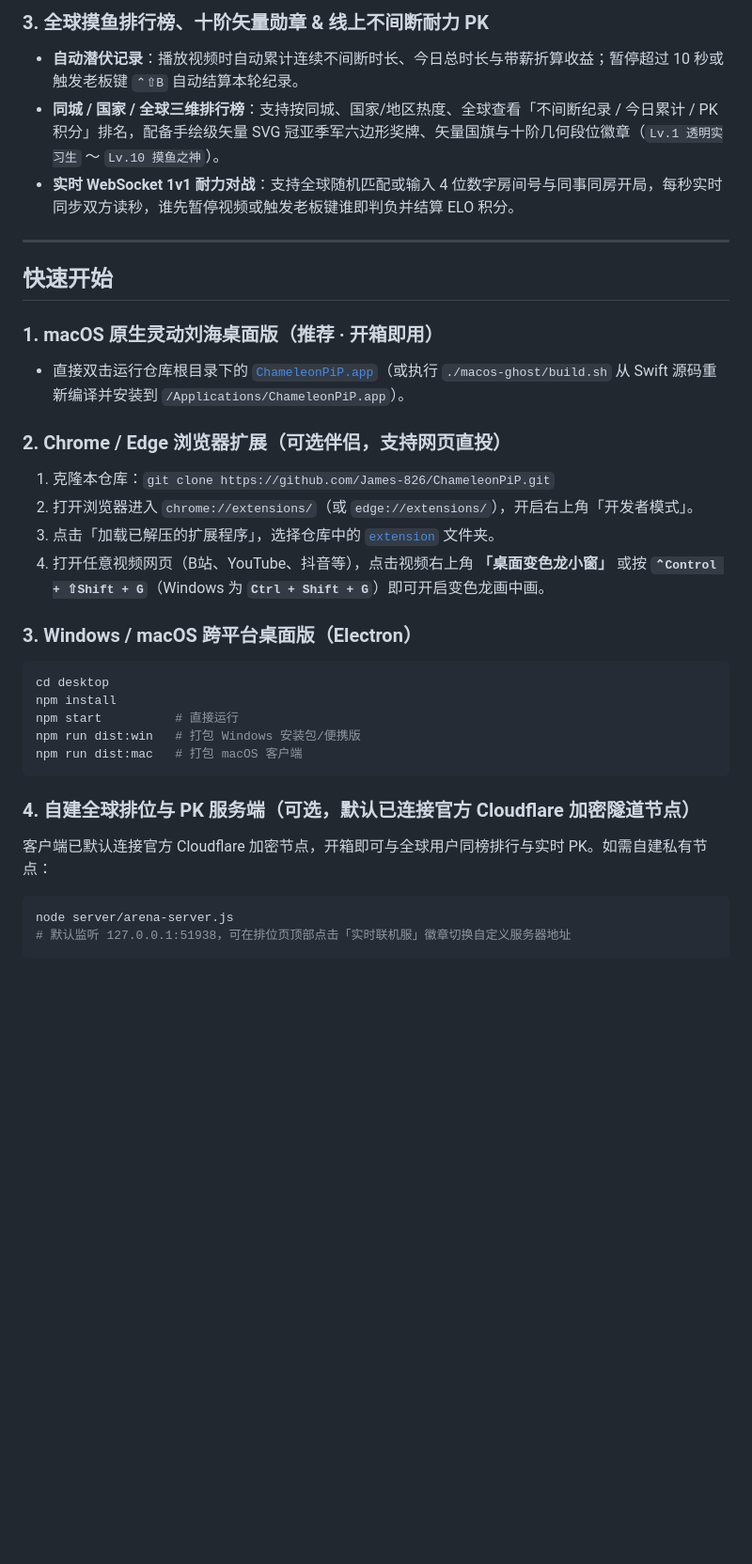
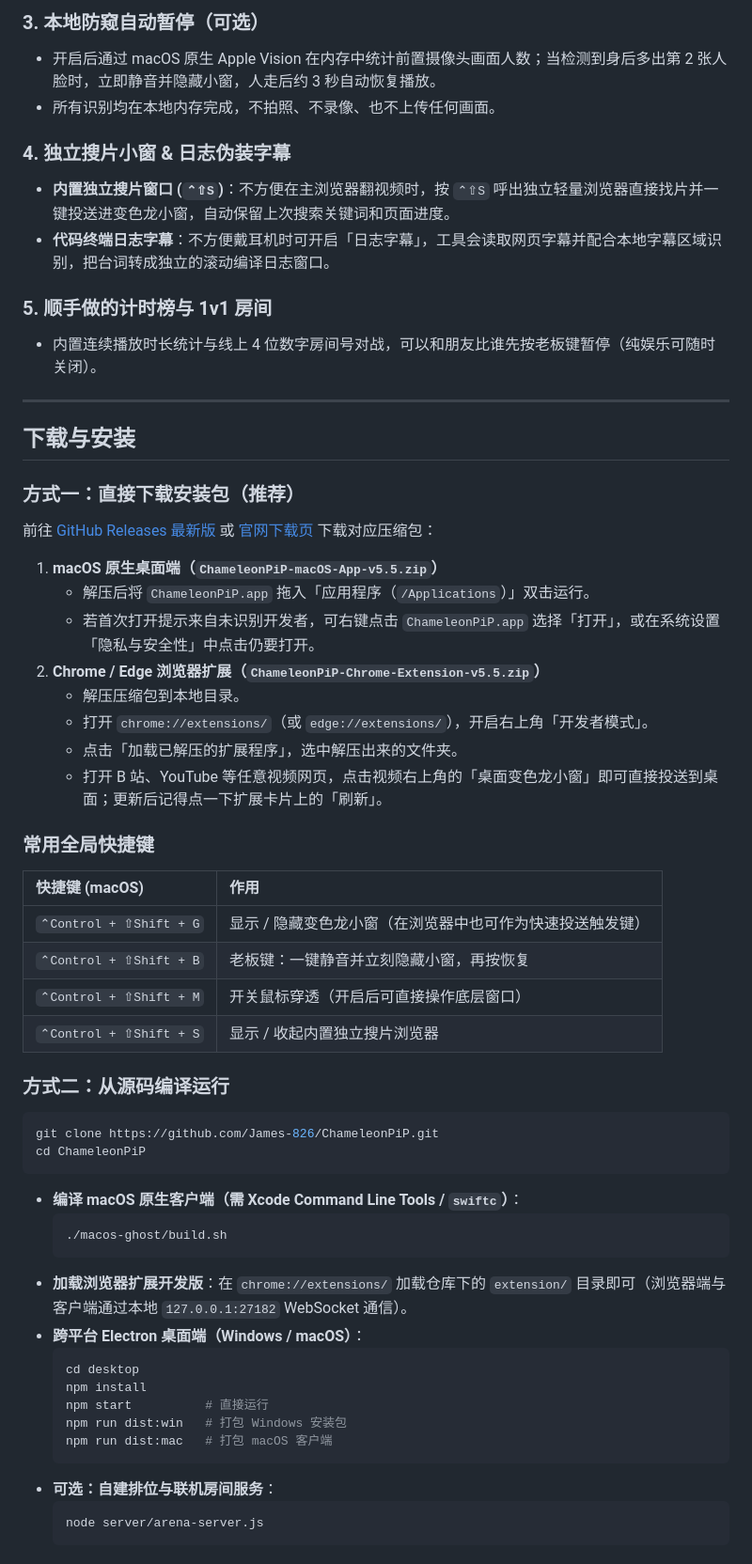
Before and after one commit to James-826/ChameleonPiP, a Markdown page: README.md, the part around one of its changes. Shown at 94% size. Drawn GitHub-style; blank space fills up the shorter version.

````diff
--- a/README.md
+++ b/README.md
@@ -33,34 +44,63 @@
 
-### 3. 全球摸鱼排行榜、十阶矢量勋章 & 线上不间断耐力 PK
-- **自动潜伏记录**：播放视频时自动累计连续不间断时长、今日总时长与带薪折算收益；暂停超过 10 秒或触发老板键 `⌃⇧B` 自动结算本轮纪录。
-- **同城 / 国家 / 全球三维排行榜**：支持按同城、国家/地区热度、全球查看「不间断纪录 / 今日累计 / PK 积分」排名，配备手绘级矢量 SVG 冠亚季军六边形奖牌、矢量国旗与十阶几何段位徽章（`Lv.1 透明实习生` ～ `Lv.10 摸鱼之神`）。
-- **实时 WebSocket 1v1 耐力对战**：支持全球随机匹配或输入 4 位数字房间号与同事同房开局，每秒实时同步双方读秒，谁先暂停视频或触发老板键谁即判负并结算 ELO 积分。
+### 3. 本地防窥自动暂停（可选）
+- 开启后通过 macOS 原生 Apple Vision 在内存中统计前置摄像头画面人数；当检测到身后多出第 2 张人脸时，立即静音并隐藏小窗，人走后约 3 秒自动恢复播放。
+- 所有识别均在本地内存完成，不拍照、不录像、也不上传任何画面。
+
+### 4. 独立搜片小窗 & 日志伪装字幕
+- **内置独立搜片窗口 (`⌃⇧S`)**：不方便在主浏览器翻视频时，按 `⌃⇧S` 呼出独立轻量浏览器直接找片并一键投送进变色龙小窗，自动保留上次搜索关键词和页面进度。
+- **代码终端日志字幕**：不方便戴耳机时可开启「日志字幕」，工具会读取网页字幕并配合本地字幕区域识别，把台词转成独立的滚动编译日志窗口。
+
+### 5. 顺手做的计时榜与 1v1 房间
+- 内置连续播放时长统计与线上 4 位数字房间号对战，可以和朋友比谁先按老板键暂停（纯娱乐可随时关闭）。
 
 ---
 
-## 快速开始
+## 下载与安装
 
-### 1. macOS 原生灵动刘海桌面版（推荐 · 开箱即用）
-- 直接双击运行仓库根目录下的 [`ChameleonPiP.app`](./ChameleonPiP.app)（或执行 `./macos-ghost/build.sh` 从 Swift 源码重新编译并安装到 `/Applications/ChameleonPiP.app`）。
+### 方式一：直接下载安装包（推荐）
 
-### 2. Chrome / Edge 浏览器扩展（可选伴侣，支持网页直投）
-1. 克隆本仓库：`git clone https://github.com/James-826/ChameleonPiP.git`
-2. 打开浏览器进入 `chrome://extensions/`（或 `edge://extensions/`），开启右上角「开发者模式」。
-3. 点击「加载已解压的扩展程序」，选择仓库中的 [`extension`](./extension) 文件夹。
-4. 打开任意视频网页（B站、YouTube、抖音等），点击视频右上角 **「桌面变色龙小窗」** 或按 **`⌃Control + ⇧Shift + G`**（Windows 为 **`Ctrl + Shift + G`**）即可开启变色龙画中画。
+前往 [GitHub Releases 最新版](https://github.com/James-826/ChameleonPiP/releases/latest) 或 [官网下载页](https://chameleonpip.site) 下载对应压缩包：
 
-### 3. Windows / macOS 跨平台桌面版（Electron）
+1. **macOS 原生桌面端（`ChameleonPiP-macOS-App-v5.5.zip`）**
+   - 解压后将 `ChameleonPiP.app` 拖入「应用程序（`/Applications`）」双击运行。
+   - 若首次打开提示来自未识别开发者，可右键点击 `ChameleonPiP.app` 选择「打开」，或在系统设置「隐私与安全性」中点击仍要打开。
+2. **Chrome / Edge 浏览器扩展（`ChameleonPiP-Chrome-Extension-v5.5.zip`）**
+   - 解压压缩包到本地目录。
+   - 打开 `chrome://extensions/`（或 `edge://extensions/`），开启右上角「开发者模式」。
+   - 点击「加载已解压的扩展程序」，选中解压出来的文件夹。
+   - 打开 B 站、YouTube 等任意视频网页，点击视频右上角的「桌面变色龙小窗」即可直接投送到桌面；更新后记得点一下扩展卡片上的「刷新」。
+
+### 常用全局快捷键
+
+| 快捷键 (macOS) | 作用 |
+| :--- | :--- |
+| `⌃Control + ⇧Shift + G` | 显示 / 隐藏变色龙小窗（在浏览器中也可作为快速投送触发键） |
+| `⌃Control + ⇧Shift + B` | 老板键：一键静音并立刻隐藏小窗，再按恢复 |
+| `⌃Control + ⇧Shift + M` | 开关鼠标穿透（开启后可直接操作底层窗口） |
+| `⌃Control + ⇧Shift + S` | 显示 / 收起内置独立搜片浏览器 |
+
+### 方式二：从源码编译运行
+
 ```bash
-cd desktop
-npm install
-npm start          # 直接运行
-npm run dist:win   # 打包 Windows 安装包/便携版
-npm run dist:mac   # 打包 macOS 客户端
+git clone https://github.com/James-826/ChameleonPiP.git
+cd ChameleonPiP
 ```
 
-### 4. 自建全球排位与 PK 服务端（可选，默认已连接官方 Cloudflare 加密隧道节点）
-客户端已默认连接官方 Cloudflare 加密节点，开箱即可与全球用户同榜排行与实时 PK。如需自建私有节点：
-```bash
-node server/arena-server.js
-# 默认监听 127.0.0.1:51938，可在排位页顶部点击「实时联机服」徽章切换自定义服务器地址
-```
+- **编译 macOS 原生客户端（需 Xcode Command Line Tools / `swiftc`）**：
+  ```bash
+  ./macos-ghost/build.sh
+  ```
+- **加载浏览器扩展开发版**：在 `chrome://extensions/` 加载仓库下的 `extension/` 目录即可（浏览器端与客户端通过本地 `127.0.0.1:27182` WebSocket 通信）。
+- **跨平台 Electron 桌面端（Windows / macOS）**：
+  ```bash
+  cd desktop
+  npm install
+  npm start          # 直接运行
+  npm run dist:win   # 打包 Windows 安装包
+  npm run dist:mac   # 打包 macOS 客户端
+  ```
+- **可选：自建排位与联机房间服务**：
+  ```bash
+  node server/arena-server.js
+  ```
+
````
Also changed, not shown: other parts of README.md (+51 -18 lines), docs/preview.png (added).
